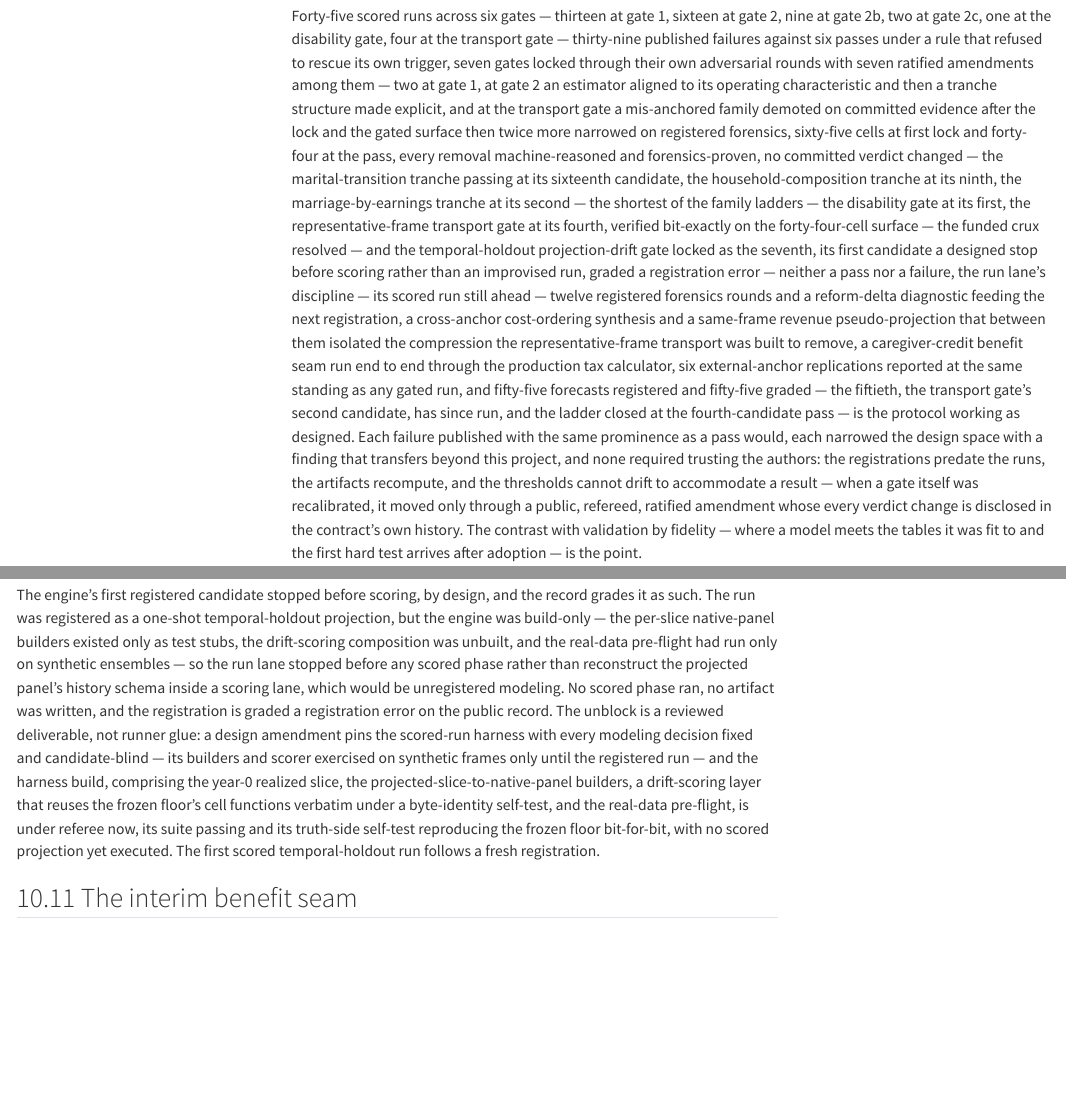
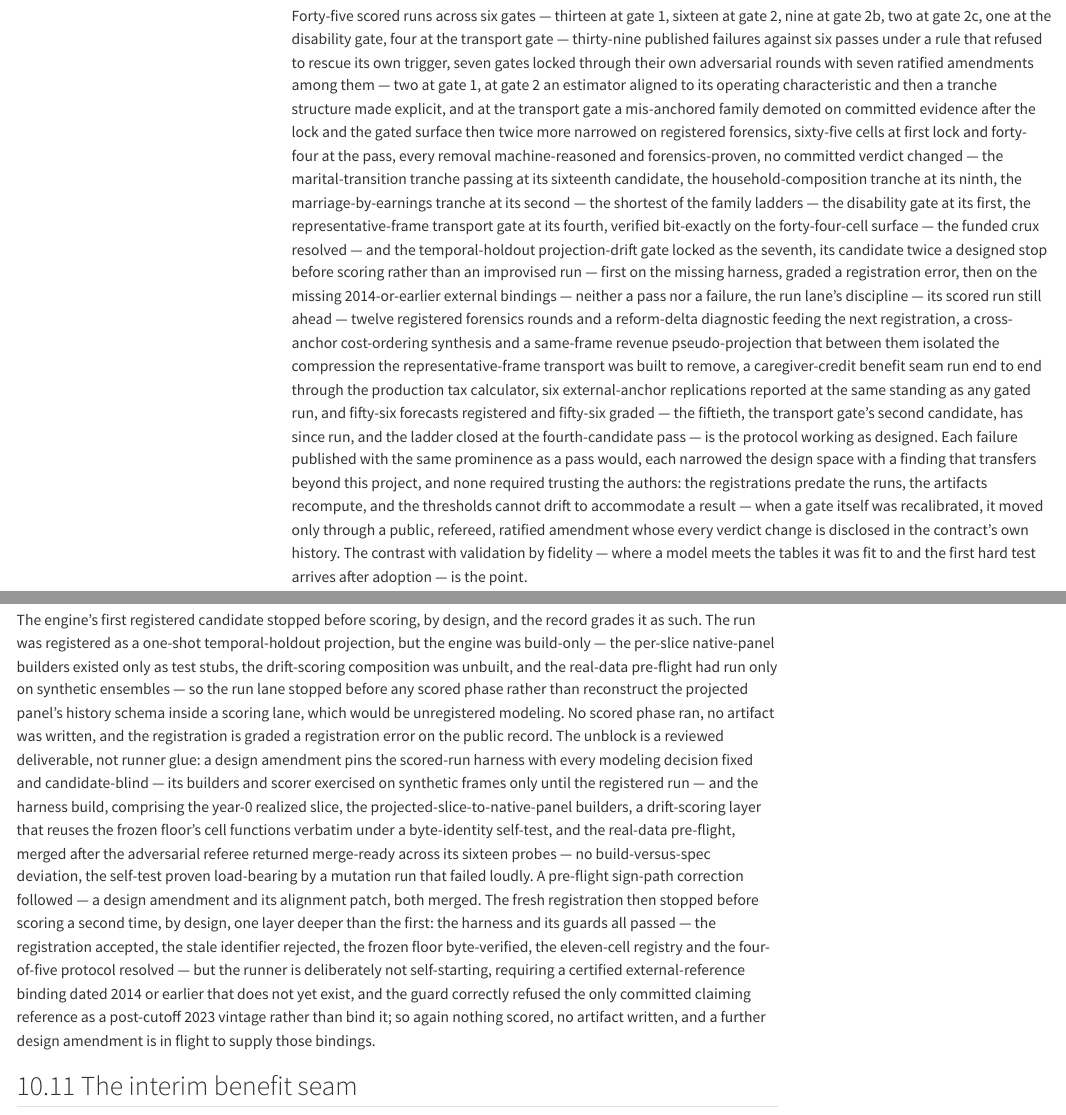
Before and after one commit to PolicyEngine/populace-dynamics, a Quarto document (paper/paper.qmd): the page in a window 1100 px wide, from 13300 px down, and a second part further down, joined at a grey line. Rendered offline with R 4.5, knitr and Pandoc in place of Quarto, with nearby package versions; menus at the side of the page are left out.

Commit message:
Paper: harness merged, second pre-scoring stop (registry 55->56)
Publication-time update to the gate_m6 harness sentence: the scored-run
harness merged after the referee returned merge-ready (sixteen probes; the
byte-identity self-test proven load-bearing by a mutation run), the §2.8.6
pre-flight sign-path correction landed (a design amendment + its alignment
patch), and the fresh registration hit a second designed pre-scoring stop —
the certified <=2014 external-reference binding does not yet exist, the guard
correctly refused the post-cutoff 2023 claiming vintage, and a further design
amendment is in flight to supply the bindings.

Census consistency: fifty-five -> fifty-six forecasts registered and graded;
the gate_m6 candidate is now twice a designed stop before scoring.

Prose drafted by a fable subagent; assembled and verified here. Paper renders
clean and deterministic. No code, tests, or gates.yaml touched.

Co-Authored-By: Claude Fable 5 <noreply@anthropic.com>

```diff
--- a/paper/paper.qmd
+++ b/paper/paper.qmd
@@ -865,9 +865,11 @@ family ladders — the disability gate at its first, the
 representative-frame transport gate at its fourth, verified
 bit-exactly on the forty-four-cell surface — the funded crux
 resolved — and the temporal-holdout projection-drift gate locked as
-the seventh, its first candidate a designed stop before scoring
-rather than an improvised run, graded a registration error — neither
-a pass nor a failure, the run lane's discipline — its scored run
+the seventh, its candidate twice a designed stop before scoring
+rather than an improvised run — first on the missing harness,
+graded a registration error, then on the missing 2014-or-earlier
+external bindings — neither a pass nor a failure, the run lane's
+discipline — its scored run
 still ahead — twelve registered
 forensics rounds and
 a reform-delta diagnostic feeding the next registration, a
@@ -877,7 +879,7 @@ representative-frame transport was built to remove, a caregiver-credit
 benefit seam run end to end through the production tax calculator,
 six external-anchor
 replications reported at the same standing as any gated run, and
-fifty-five forecasts registered and fifty-five graded — the fiftieth,
+fifty-six forecasts registered and fifty-six graded — the fiftieth,
 the transport gate's second candidate, has since run, and the ladder
 closed at the fourth-candidate pass —
 is the
@@ -2224,7 +2226,7 @@ The gate locked as a new top-level gate on that third floor, the surface frozen
 
 The engine build reached three blockers, and each became a pinned design amendment rather than an improvised choice. First, the backward-chain discovery: the certified gate-1 earnings generator is a backward biennial imputation chain — it anchors each person's chronologically latest real earnings and draws earlier ranks conditional on later ones — while the projection starts from realized 2014 and needs earnings forward, and inverting the conditional, extrapolating a future marginal, or splitting the biennial step into an annual kernel would each be a different stochastic law from the one certified. The build stopped, and the amendment specifies a forward conditional-rank chain fit from scratch on the pre-2014 data, mirroring the certified conditioning structure reversed in time. Second, the rank-to-level law: a pre-2014 fit has no 2016 age-bin cell to map a drawn rank onto a positive earnings level, and inventing one is prohibited; the amendment pins a wage-normalized, calendar-invariant cell-marginal quantile re-indexed by a wage index projected from the 2005–2014 trend — realized post-cutoff wage growth fenced off the scored path as leakage — plus the exact inverse re-ranking law, so a rank-to-level-to-rank round trip is closed. Third, the earnings-domain law: the closed-panel universe includes people the forward generator has no 2014 state for, and its initializer requires that state for every person; the amendment fixes the domain to the 2014-anchored realized-earnings closed panel and marks everyone outside it an earnings open-addition, report-only. The domain check found that of the third floor's 13,163 gated-earnings support persons, 2,722 — about 21 percent — were later entrants outside that domain: the frozen floor had over-included open-additions, a conservative bias rather than a leak.
 
-The engine's first registered candidate stopped before scoring, by design, and the record grades it as such. The run was registered as a one-shot temporal-holdout projection, but the engine was build-only — the per-slice native-panel builders existed only as test stubs, the drift-scoring composition was unbuilt, and the real-data pre-flight had run only on synthetic ensembles — so the run lane stopped before any scored phase rather than reconstruct the projected panel's history schema inside a scoring lane, which would be unregistered modeling. No scored phase ran, no artifact was written, and the registration is graded a registration error on the public record. The unblock is a reviewed deliverable, not runner glue: a design amendment pins the scored-run harness with every modeling decision fixed and candidate-blind — its builders and scorer exercised on synthetic frames only until the registered run — and the harness build, comprising the year-0 realized slice, the projected-slice-to-native-panel builders, a drift-scoring layer that reuses the frozen floor's cell functions verbatim under a byte-identity self-test, and the real-data pre-flight, is under referee now, its suite passing and its truth-side self-test reproducing the frozen floor bit-for-bit, with no scored projection yet executed. The first scored temporal-holdout run follows a fresh registration.
+The engine's first registered candidate stopped before scoring, by design, and the record grades it as such. The run was registered as a one-shot temporal-holdout projection, but the engine was build-only — the per-slice native-panel builders existed only as test stubs, the drift-scoring composition was unbuilt, and the real-data pre-flight had run only on synthetic ensembles — so the run lane stopped before any scored phase rather than reconstruct the projected panel's history schema inside a scoring lane, which would be unregistered modeling. No scored phase ran, no artifact was written, and the registration is graded a registration error on the public record. The unblock is a reviewed deliverable, not runner glue: a design amendment pins the scored-run harness with every modeling decision fixed and candidate-blind — its builders and scorer exercised on synthetic frames only until the registered run — and the harness build, comprising the year-0 realized slice, the projected-slice-to-native-panel builders, a drift-scoring layer that reuses the frozen floor's cell functions verbatim under a byte-identity self-test, and the real-data pre-flight, merged after the adversarial referee returned merge-ready across its sixteen probes — no build-versus-spec deviation, the self-test proven load-bearing by a mutation run that failed loudly. A pre-flight sign-path correction followed — a design amendment and its alignment patch, both merged. The fresh registration then stopped before scoring a second time, by design, one layer deeper than the first: the harness and its guards all passed — the registration accepted, the stale identifier rejected, the frozen floor byte-verified, the eleven-cell registry and the four-of-five protocol resolved — but the runner is deliberately not self-starting, requiring a certified external-reference binding dated 2014 or earlier that does not yet exist, and the guard correctly refused the only committed claiming reference as a post-cutoff 2023 vintage rather than bind it; so again nothing scored, no artifact written, and a further design amendment is in flight to supply those bindings.
 
 ## The interim benefit seam
 
```
